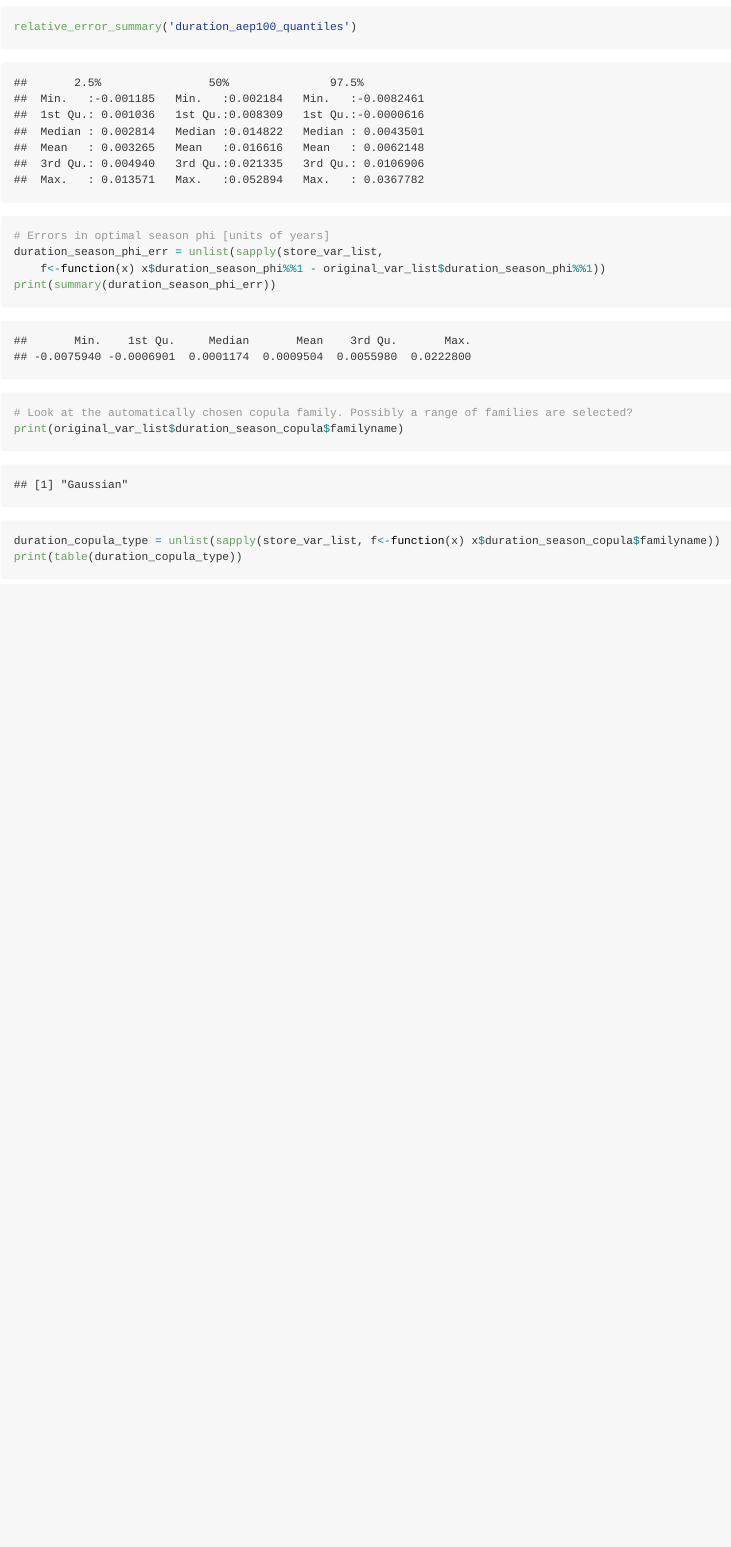
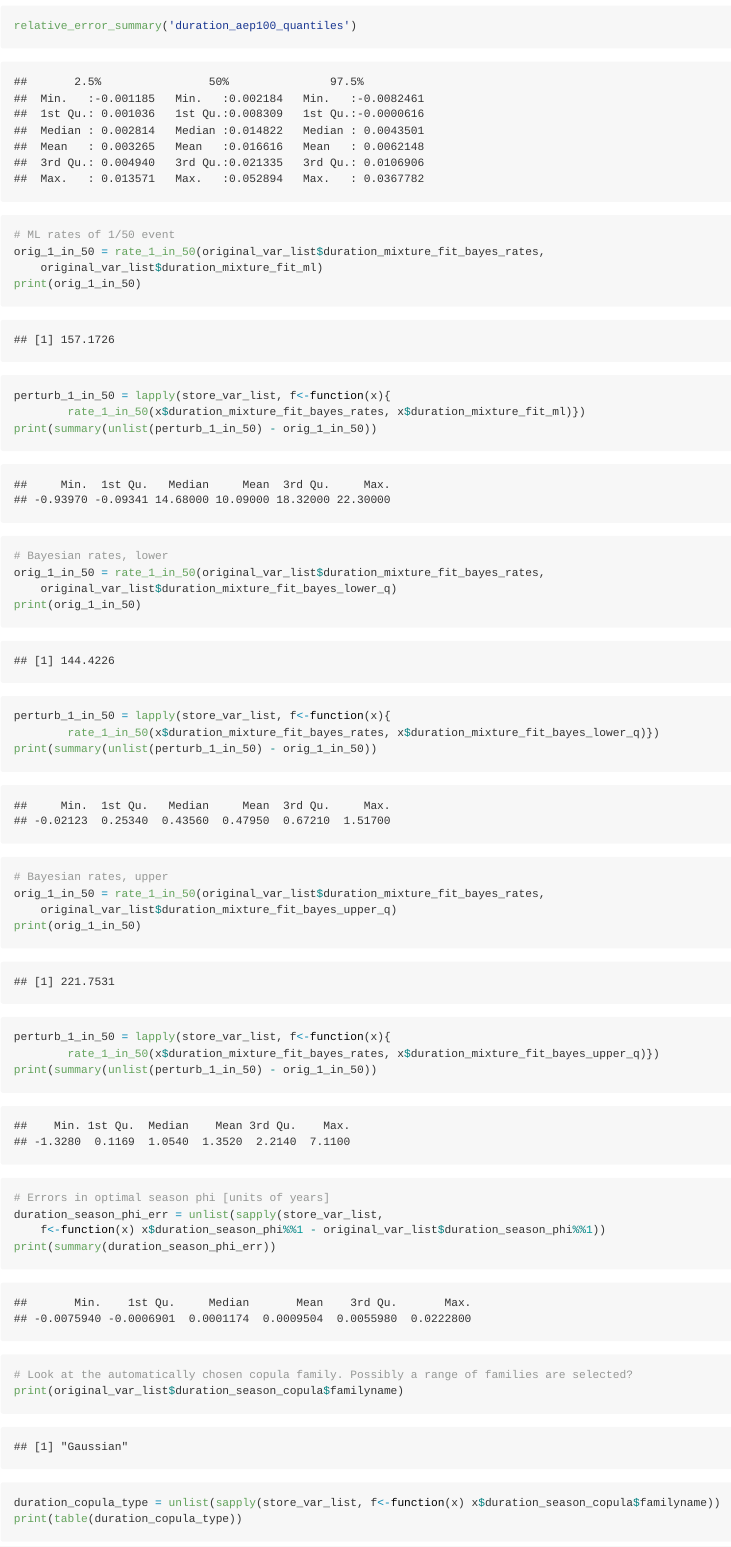
Before and after one commit to GeoscienceAustralia/stormwavecluster, an R Markdown document (Analysis/statistical_model_fit_perturbed_data/check_univariate_dist.Rmd): the page in a window 1100 px wide, from 8100 px down before the commit and from 8750 px down after it, so that both start at the same text. The pictures show the output file Analysis/statistical_model_fit_perturbed_data/check_univariate_dist.md that the author committed with the source, drawn offline in the style of GitHub.

Commit message:
store some new info

```diff
--- a/Analysis/statistical_model_fit_perturbed_data/check_univariate_dist.Rmd
+++ b/Analysis/statistical_model_fit_perturbed_data/check_univariate_dist.Rmd
@@ -183,3 +206,24 @@ relative_error_summary('duration_aep100_quantiles')
+# ML rates of 1/50 event
+orig_1_in_50 = rate_1_in_50(original_var_list$duration_mixture_fit_bayes_rates,
+    original_var_list$duration_mixture_fit_ml)
+print(orig_1_in_50)
+perturb_1_in_50 = lapply(store_var_list, f<-function(x){
+        rate_1_in_50(x$duration_mixture_fit_bayes_rates, x$duration_mixture_fit_ml)})
+print(summary(unlist(perturb_1_in_50) - orig_1_in_50))
+# Bayesian rates, lower
+orig_1_in_50 = rate_1_in_50(original_var_list$duration_mixture_fit_bayes_rates,
+    original_var_list$duration_mixture_fit_bayes_lower_q)
+print(orig_1_in_50)
+perturb_1_in_50 = lapply(store_var_list, f<-function(x){
+        rate_1_in_50(x$duration_mixture_fit_bayes_rates, x$duration_mixture_fit_bayes_lower_q)})
+print(summary(unlist(perturb_1_in_50) - orig_1_in_50))
+# Bayesian rates, upper
+orig_1_in_50 = rate_1_in_50(original_var_list$duration_mixture_fit_bayes_rates,
+    original_var_list$duration_mixture_fit_bayes_upper_q)
+print(orig_1_in_50)
+perturb_1_in_50 = lapply(store_var_list, f<-function(x){
+        rate_1_in_50(x$duration_mixture_fit_bayes_rates, x$duration_mixture_fit_bayes_upper_q)})
+print(summary(unlist(perturb_1_in_50) - orig_1_in_50))
 
 # Errors in optimal season phi [units of years]
 duration_season_phi_err = unlist(sapply(store_var_list,
```
Also changed, not shown: Analysis/statistical_model_fit_perturbed_data/check_univariate_dist.md, Analysis/statistical_model_fit_perturbed_data/check_vine_copula.md, Analysis/statistical_model_fit_perturbed_data/check_univariate_dist.Rmd (25 more changed lines).
